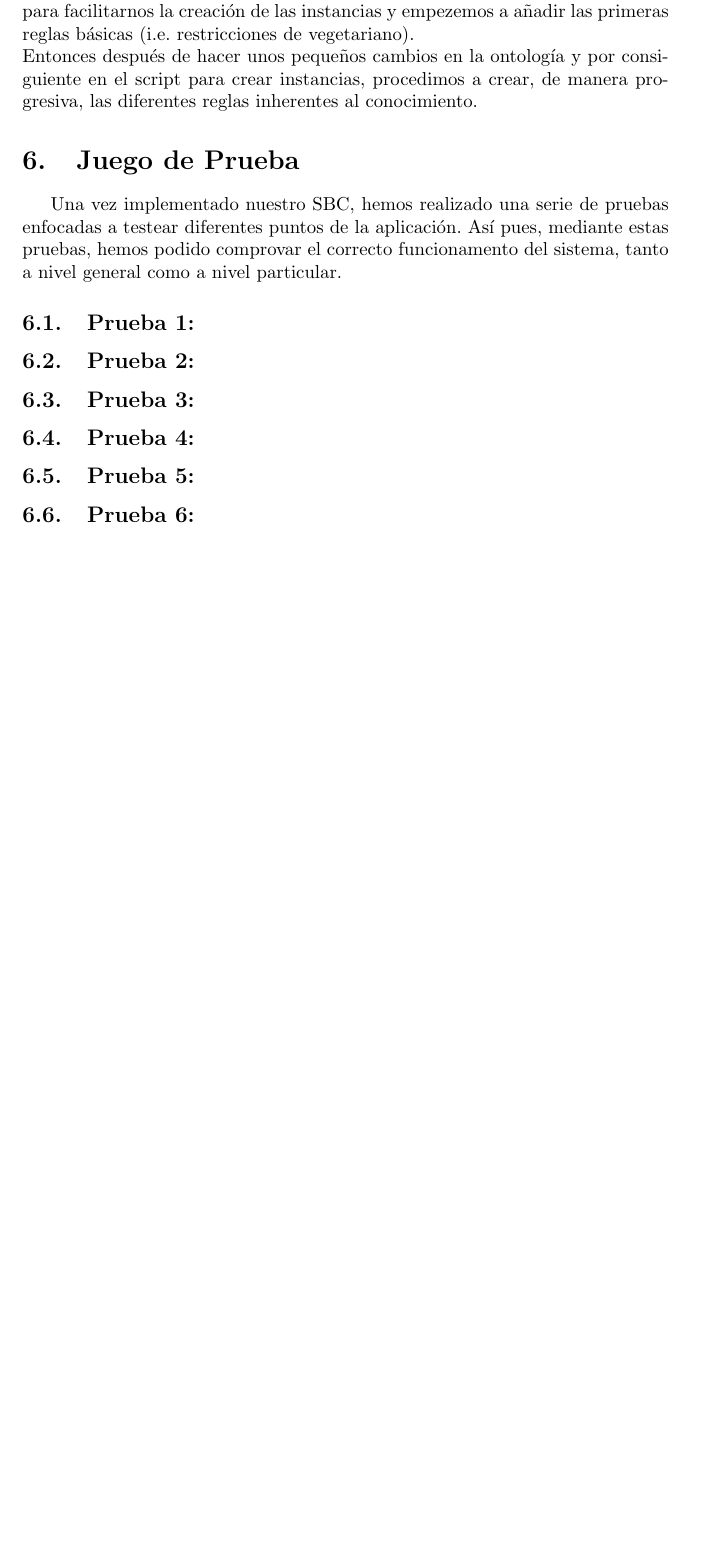
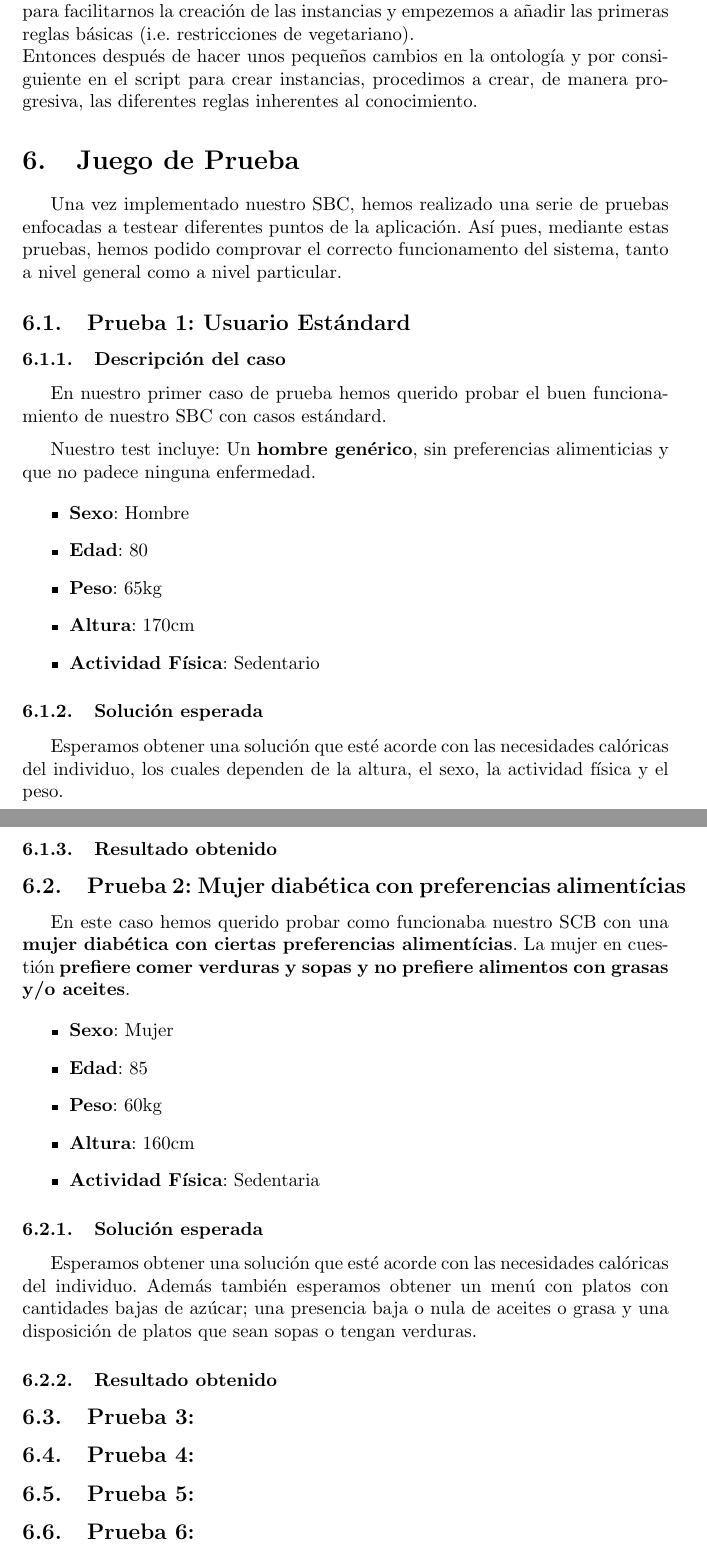
Before and after one commit to Rovi98/SBC-menu-IA, a LaTeX document (Deliverable.tex): part of page 16 of 17 before the commit and two parts of pages 17 and 18 of 18 after it, the two joined at a grey line, cut so that both start at the same text, the shorter picture padded with empty space. Compiled offline with pdfLaTeX.

Commit message:
Update Deliverable.tex

```diff
--- a/Deliverable.tex
+++ b/Deliverable.tex
@@ -461,12 +461,56 @@ Entonces después de hacer unos pequeños cambios en la ontología y por consigu
 \section{Juego de Prueba}
 Una vez implementado nuestro SBC, hemos realizado una serie de pruebas enfocadas a testear diferentes puntos de la aplicación. Así pues, mediante estas pruebas, hemos podido comprovar el correcto funcionamento del sistema, tanto a nivel general como a nivel particular.
 
-\subsection{Prueba 1: }
-\subsection{Prueba 2: }
+\subsection{Prueba 1: Usuario Estándard}
+\subsubsection{Descripción del caso}
+En nuestro primer caso de prueba hemos querido probar el buen funcionamiento de nuestro SBC con casos estándard.
+\medskip
+
+Nuestro test incluye:
+Un \textbf{hombre genérico}, sin preferencias alimenticias y que no padece ninguna enfermedad.
+
+\begin{itemize}
+\item \textbf{Sexo}: Hombre
+\item \textbf{Edad}: 80
+\item \textbf{Peso}: 65kg
+\item \textbf{Altura}: 170cm
+\item \textbf{Actividad Física}: Sedentario
+\end{itemize}
+
+\subsubsection{Solución esperada}
+Esperamos obtener una solución que esté acorde con las necesidades calóricas del individuo, los cuales dependen de la altura, el sexo, la actividad física y el peso.
+
+\subsubsection{Resultado obtenido}
+
+\subsection{Prueba 2: Mujer diabética con preferencias alimentícias}
+En este caso hemos querido probar como funcionaba nuestro SCB con una \textbf{mujer diabética con ciertas preferencias alimentícias}. La mujer en cuestión \textbf{prefiere comer verduras y sopas y no prefiere alimentos con grasas y/o aceites}.
+
+\begin{itemize}
+\item \textbf{Sexo}: Mujer
+\item \textbf{Edad}: 85
+\item \textbf{Peso}: 60kg
+\item \textbf{Altura}: 160cm
+\item \textbf{Actividad Física}: Sedentaria
+\end{itemize}
+
+\subsubsection{Solución esperada}
+Esperamos obtener una solución que esté acorde con las necesidades calóricas del individuo. Además también esperamos obtener un menú con platos con cantidades bajas de azúcar; una presencia baja o nula de aceites o grasa y una disposición de platos que sean sopas o tengan verduras.
+
+\subsubsection{Resultado obtenido}
+
 \subsection{Prueba 3: }
+
+
+
 \subsection{Prueba 4: }
+
+
 \subsection{Prueba 5: }
+
+
 \subsection{Prueba 6: }
+
+
 \section{Conclusión}
 Podemos concluir que hemos aprendido sobre SBC y sobre el desarrollo de éstos pues hemos sido capaces de desarrollar un SBC functional basado en otologías y reglas de producción.
 
```
